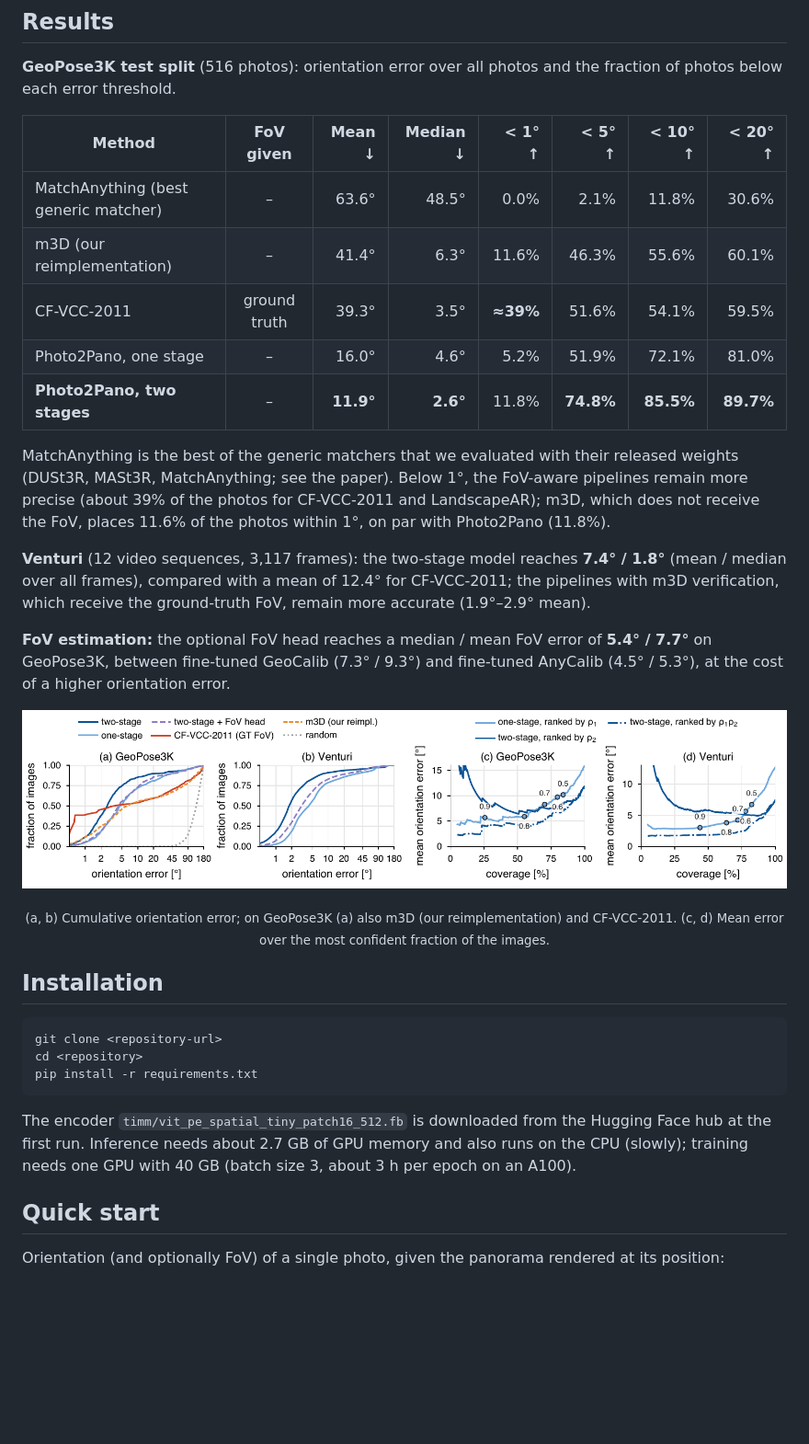
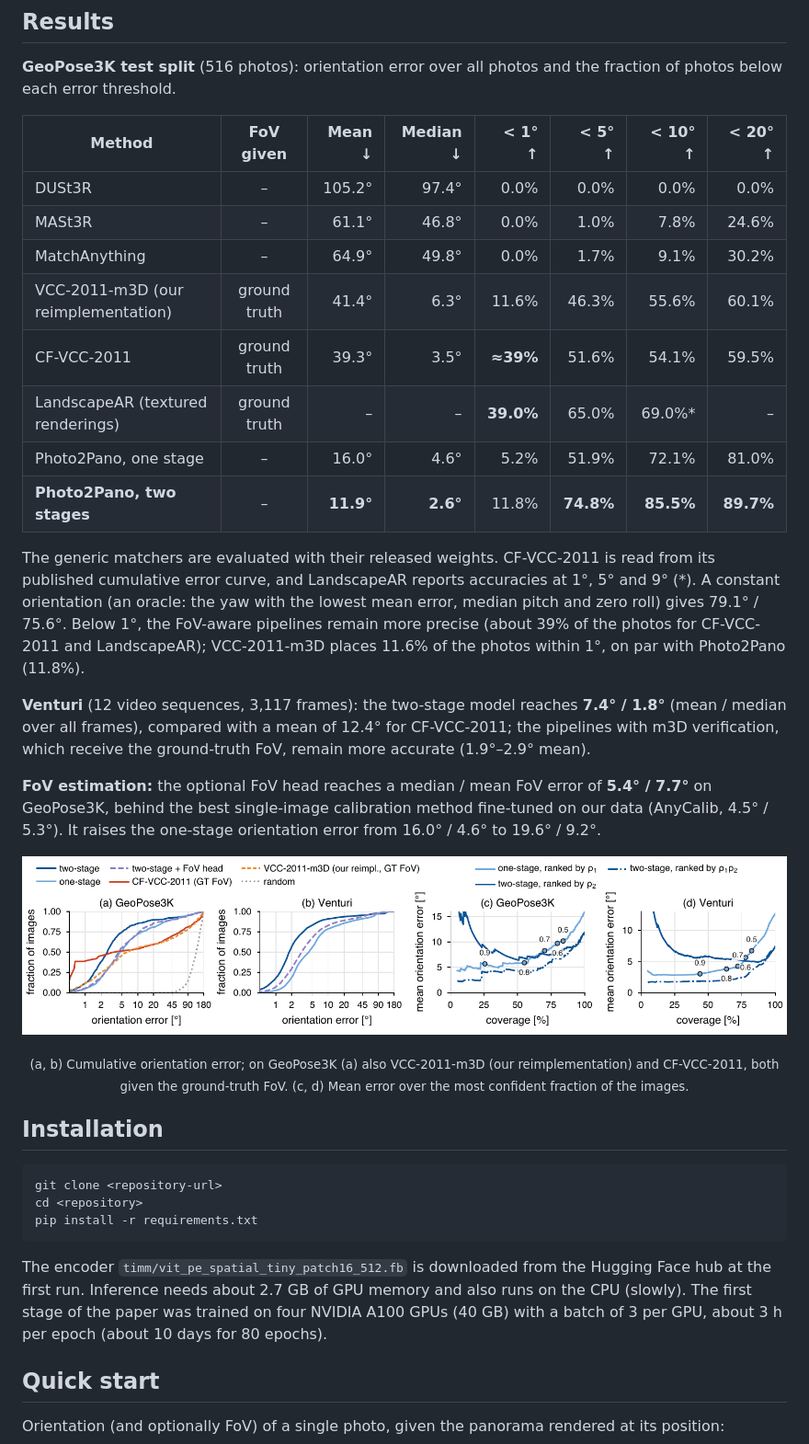
Before and after one commit to martinkubicka/photo2pano, a Markdown page: README.md, the part around one of its changes. Shown at 92% size. Rendered like a GitHub page; pictures changed too: assets/results.png; blank space fills up the shorter version.

````diff
--- a/README.md
+++ b/README.md
@@ -59,31 +66,35 @@ each error threshold.
 
 | Method | FoV given | Mean ↓ | Median ↓ | < 1° ↑ | < 5° ↑ | < 10° ↑ | < 20° ↑ |
 |---|:---:|---:|---:|---:|---:|---:|---:|
-| MatchAnything (best generic matcher) | – | 63.6° | 48.5° | 0.0% | 2.1% | 11.8% | 30.6% |
-| m3D (our reimplementation) | – | 41.4° | 6.3° | 11.6% | 46.3% | 55.6% | 60.1% |
+| DUSt3R | – | 105.2° | 97.4° | 0.0% | 0.0% | 0.0% | 0.0% |
+| MASt3R | – | 61.1° | 46.8° | 0.0% | 1.0% | 7.8% | 24.6% |
+| MatchAnything | – | 64.9° | 49.8° | 0.0% | 1.7% | 9.1% | 30.2% |
+| VCC-2011-m3D (our reimplementation) | ground truth | 41.4° | 6.3° | 11.6% | 46.3% | 55.6% | 60.1% |
 | CF-VCC-2011 | ground truth | 39.3° | 3.5° | **≈39%** | 51.6% | 54.1% | 59.5% |
+| LandscapeAR (textured renderings) | ground truth | – | – | **39.0%** | 65.0% | 69.0%\* | – |
 | Photo2Pano, one stage | – | 16.0° | 4.6° | 5.2% | 51.9% | 72.1% | 81.0% |
 | **Photo2Pano, two stages** | – | **11.9°** | **2.6°** | 11.8% | **74.8%** | **85.5%** | **89.7%** |
 
-MatchAnything is the best of the generic matchers that we evaluated with their released weights
-(DUSt3R, MASt3R, MatchAnything; see the paper). Below 1°, the FoV-aware pipelines remain more precise
-(about 39% of the photos for CF-VCC-2011 and LandscapeAR); m3D, which does not receive the FoV, places
-11.6% of the photos within 1°, on par with Photo2Pano (11.8%).
+The generic matchers are evaluated with their released weights. CF-VCC-2011 is read from its published
+cumulative error curve, and LandscapeAR reports accuracies at 1°, 5° and 9° (\*). A constant orientation
+(an oracle: the yaw with the lowest mean error, median pitch and zero roll) gives 79.1° / 75.6°. Below 1°,
+the FoV-aware pipelines remain more precise (about 39% of the photos for CF-VCC-2011 and LandscapeAR);
+VCC-2011-m3D places 11.6% of the photos within 1°, on par with Photo2Pano (11.8%).
 
 **Venturi** (12 video sequences, 3,117 frames): the two-stage model reaches **7.4° / 1.8°** (mean / median
 over all frames), compared with a mean of 12.4° for CF-VCC-2011; the pipelines with m3D verification,
 which receive the ground-truth FoV, remain more accurate (1.9°–2.9° mean).
 
 **FoV estimation:** the optional FoV head reaches a median / mean FoV error of **5.4° / 7.7°** on
-GeoPose3K, between fine-tuned GeoCalib (7.3° / 9.3°) and fine-tuned AnyCalib (4.5° / 5.3°), at the cost of
-a higher orientation error.
+GeoPose3K, behind the best single-image calibration method fine-tuned on our data (AnyCalib, 4.5° / 5.3°).
+It raises the one-stage orientation error from 16.0° / 4.6° to 19.6° / 9.2°.
 
 <p align="center">
   <img src="assets/results.png" width="100%" alt="Cumulative errors and selective prediction">
 </p>
 <p align="center"><sub>
-  (a, b) Cumulative orientation error; on GeoPose3K (a) also m3D (our reimplementation) and CF-VCC-2011.
-  (c, d) Mean error over the most confident fraction of the images.
+  (a, b) Cumulative orientation error; on GeoPose3K (a) also VCC-2011-m3D (our reimplementation) and
+  CF-VCC-2011, both given the ground-truth FoV. (c, d) Mean error over the most confident fraction of the images.
 </sub></p>
 
 ## Installation
@@ -95,8 +106,9 @@ pip install -r requirements.txt
 ```
 
 The encoder `timm/vit_pe_spatial_tiny_patch16_512.fb` is downloaded from the Hugging Face hub at the
-first run. Inference needs about 2.7 GB of GPU memory and also runs on the CPU (slowly); training needs
-one GPU with 40 GB (batch size 3, about 3 h per epoch on an A100).
+first run. Inference needs about 2.7 GB of GPU memory and also runs on the CPU (slowly). The first stage of
+the paper was trained on four NVIDIA A100 GPUs (40 GB) with a batch of 3 per GPU, about 3 h per epoch
+(about 10 days for 80 epochs).
 
 ## Quick start
 
````
Also changed, not shown: other parts of README.md (+21 -10 lines), assets/architecture.png, assets/teaser.jpg.
